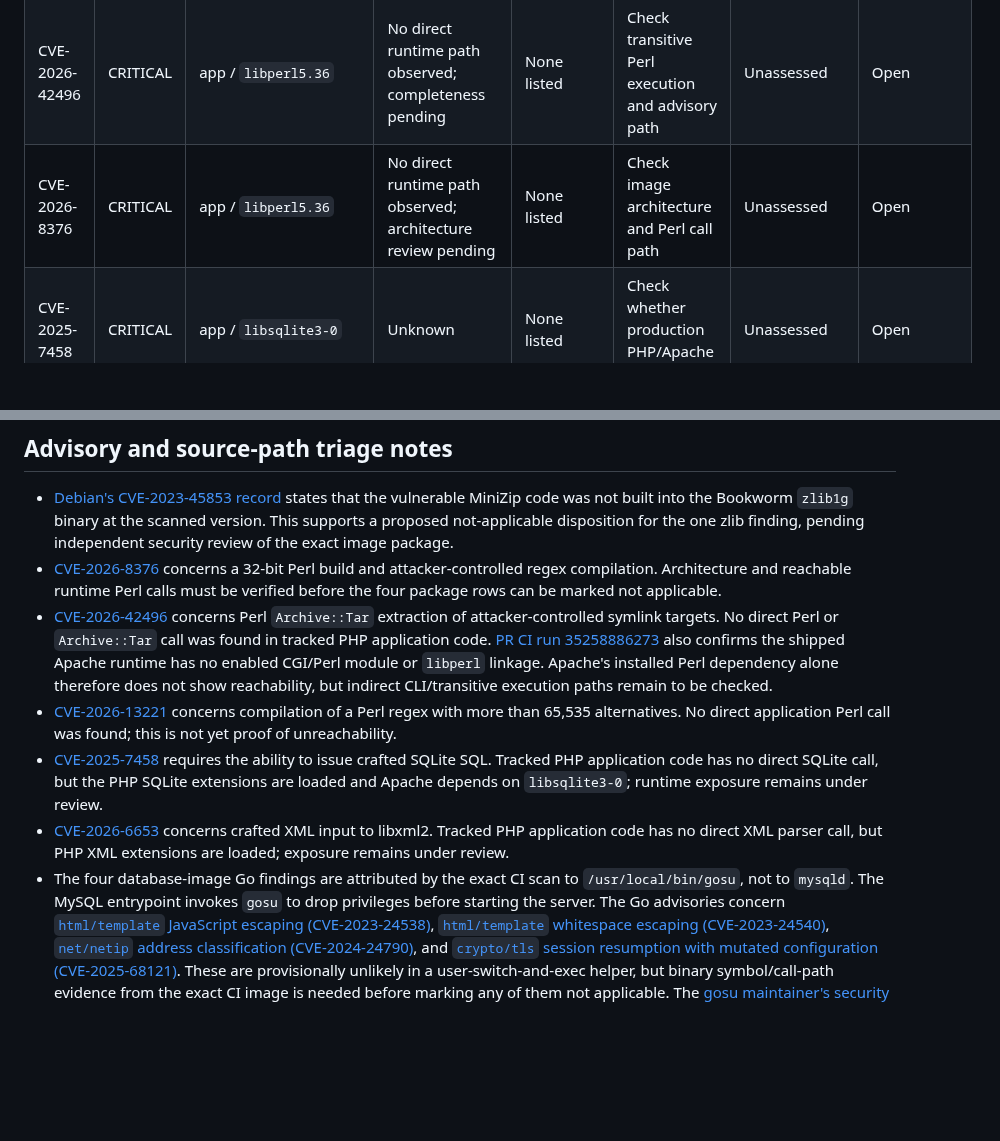
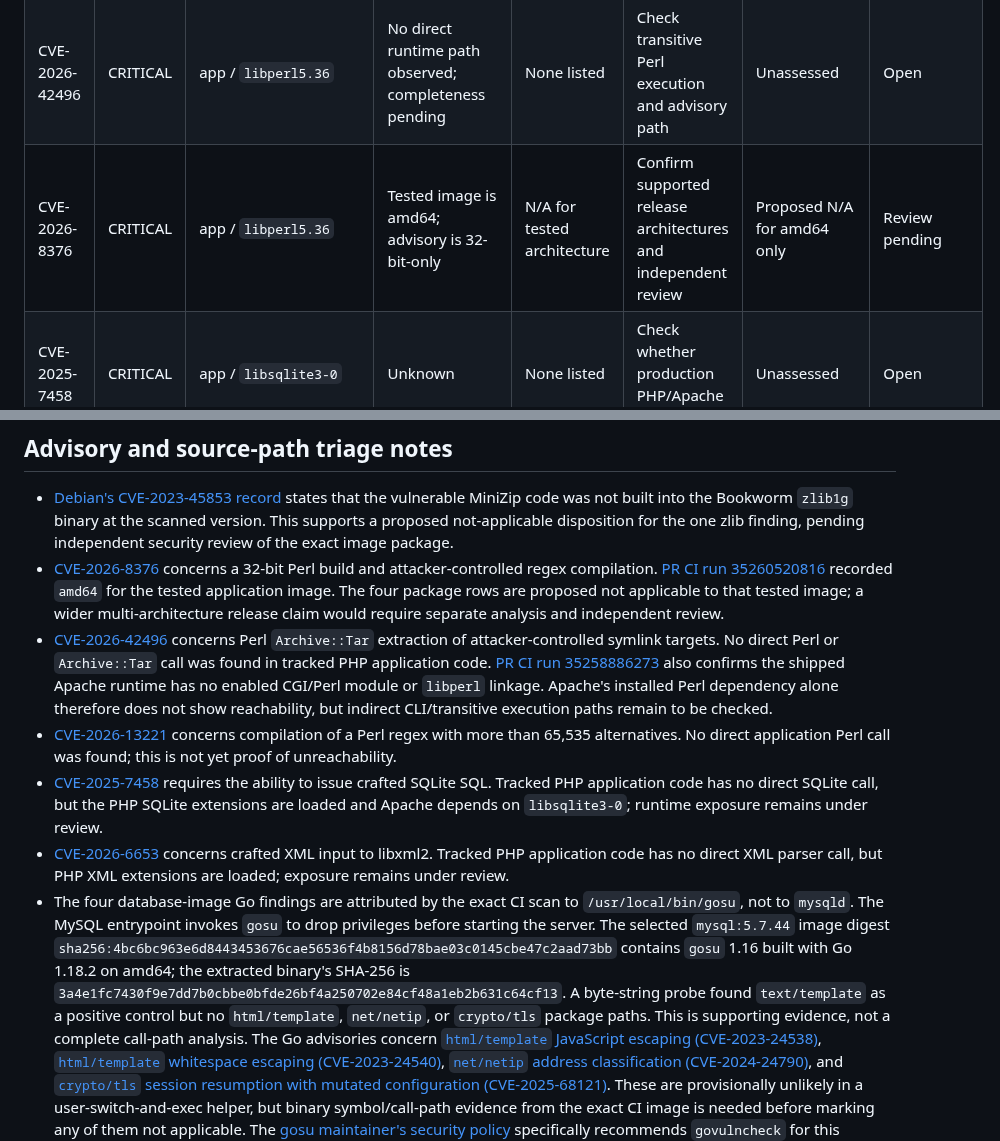
Before and after one commit to jybanez/syndicatum, a Markdown page: docs/v1-security-acceptance-table.md, 2 parts joined by grey strips. GitHub-like rendering; blank space fills up the shorter version.

Commit message:
Triage 32-bit Perl finding against tested architecture

```diff
--- a/docs/v1-security-acceptance-table.md
+++ b/docs/v1-security-acceptance-table.md
@@ -38,7 +38,7 @@ the master can be made non-root remain open.
 | --- | --- | --- | --- | --- | --- | --- | --- |
 | CVE-2026-13221 | CRITICAL | app / `libperl5.36` | No direct runtime path observed; completeness pending | None listed | Check transitive Perl execution and advisory path | Unassessed | Open |
 | CVE-2026-42496 | CRITICAL | app / `libperl5.36` | No direct runtime path observed; completeness pending | None listed | Check transitive Perl execution and advisory path | Unassessed | Open |
-| CVE-2026-8376 | CRITICAL | app / `libperl5.36` | No direct runtime path observed; architecture review pending | None listed | Check image architecture and Perl call path | Unassessed | Open |
+| CVE-2026-8376 | CRITICAL | app / `libperl5.36` | Tested image is amd64; advisory is 32-bit-only | N/A for tested architecture | Confirm supported release architectures and independent review | Proposed N/A for amd64 only | Review pending |
 | CVE-2025-7458 | CRITICAL | app / `libsqlite3-0` | Unknown | None listed | Check whether production PHP/Apache calls SQLite | Unassessed | Open |
 | CVE-2026-6653 | CRITICAL | app / `libxml2` | Unknown | None listed | Check XML use and reachable input path | Unassessed | Open |
 | CVE-2026-13221 | CRITICAL | app / `perl` | No direct runtime path observed; completeness pending | None listed | Check transitive Perl execution and advisory path | Unassessed | Open |
@@ -65,8 +65,10 @@ the master can be made non-root remain open.
   security review of the exact image package.
 - [CVE-2026-8376](https://security-tracker.debian.org/tracker/CVE-2026-8376)
   concerns a 32-bit Perl build and attacker-controlled regex compilation.
-  Architecture and reachable runtime Perl calls must be verified before the
-  four package rows can be marked not applicable.
+  [PR CI run 35260520816](https://github.com/jybanez/syndicatum/actions/runs/35260520816)
+  recorded `amd64` for the tested application image. The four package rows
+  are proposed not applicable to that tested image; a wider multi-architecture
+  release claim would require separate analysis and independent review.
 - [CVE-2026-42496](https://security-tracker.debian.org/tracker/CVE-2026-42496)
   concerns Perl `Archive::Tar` extraction of attacker-controlled symlink
   targets. No direct Perl or `Archive::Tar` call was found in tracked PHP
@@ -89,7 +91,13 @@ the master can be made non-root remain open.
   under review.
 - The four database-image Go findings are attributed by the exact CI scan to
   `/usr/local/bin/gosu`, not to `mysqld`. The MySQL entrypoint invokes `gosu`
-  to drop privileges before starting the server. The Go advisories concern
+  to drop privileges before starting the server. The selected `mysql:5.7.44`
+  image digest `sha256:4bc6bc963e6d8443453676cae56536f4b8156d78bae03c0145cbe47c2aad73bb`
+  contains `gosu` 1.16 built with Go 1.18.2 on amd64; the extracted binary's
+  SHA-256 is `3a4e1fc7430f9e7dd7b0cbbe0bfde26bf4a250702e84cf48a1eb2b631c64cf13`.
+  A byte-string probe found `text/template` as a positive control but no
+  `html/template`, `net/netip`, or `crypto/tls` package paths. This is
+  supporting evidence, not a complete call-path analysis. The Go advisories concern
   [`html/template` JavaScript escaping (CVE-2023-24538)](https://pkg.go.dev/vuln/GO-2023-1703),
   [`html/template` whitespace escaping (CVE-2023-24540)](https://pkg.go.dev/vuln/GO-2023-1752),
   [`net/netip` address classification (CVE-2024-24790)](https://pkg.go.dev/vuln/GO-2024-2887),
```
Also changed, not shown: other parts of docs/v1-security-acceptance-table.md (+3 -3 lines).
